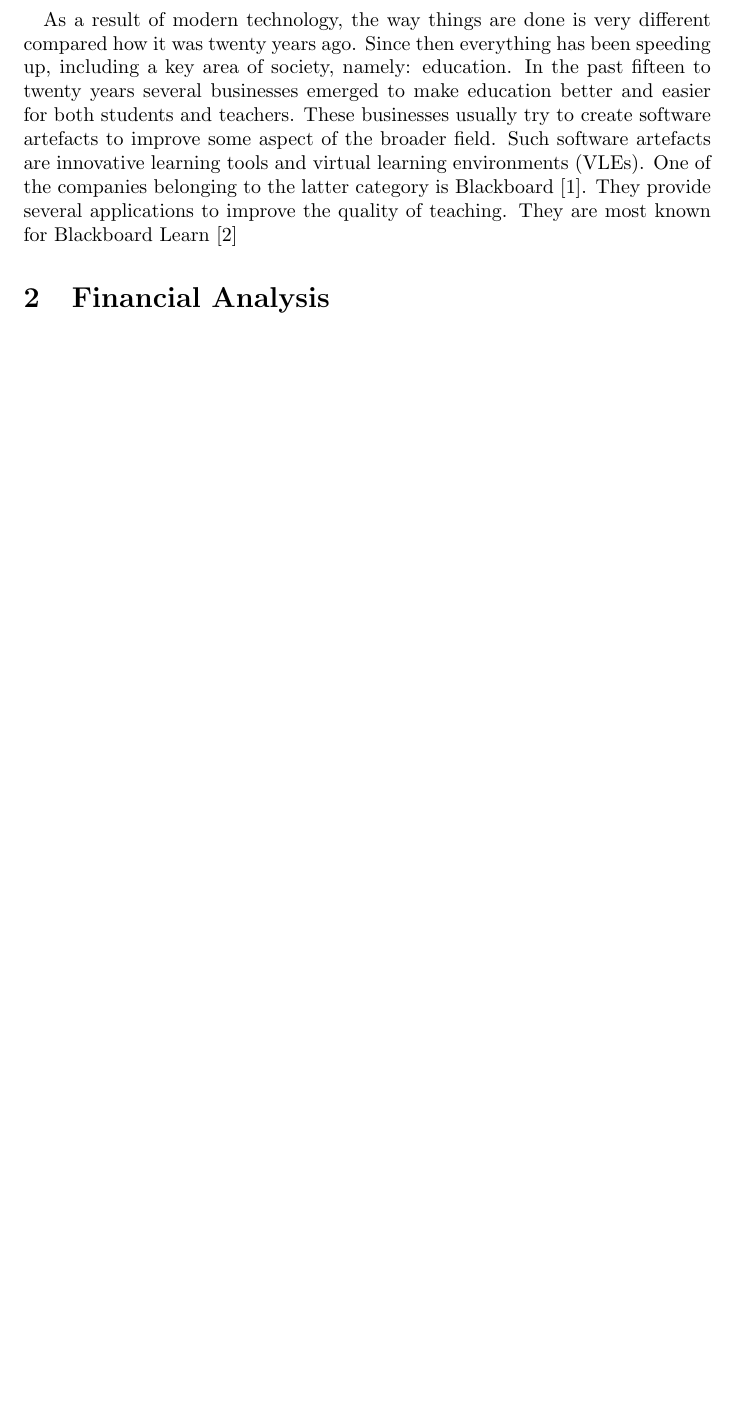
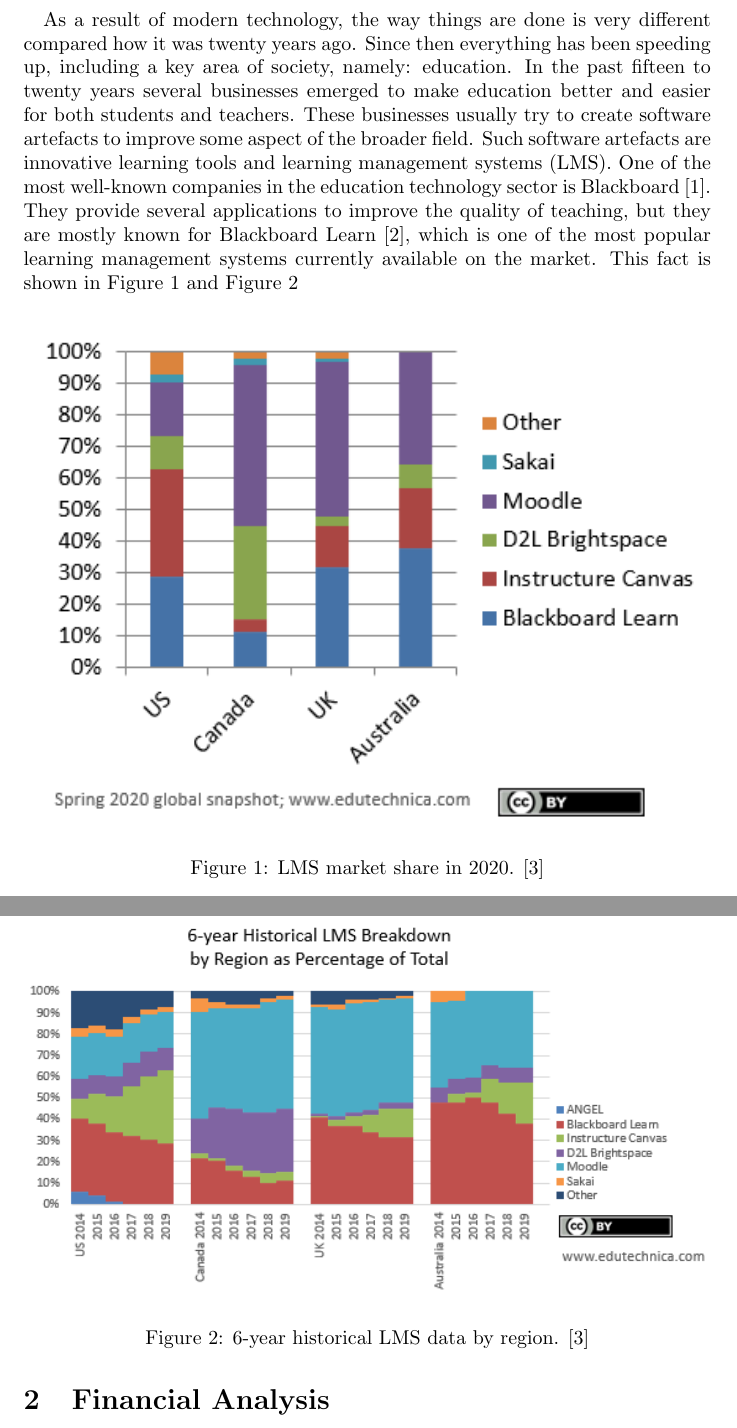
Before and after one commit to JustPawe/mcel-30032-report, a LaTeX paper (report.tex): part of page 4 of 5 before the commit and two parts of pages 4 and 5 of 6 after it, the two joined at a grey line, cut so that both start at the same text, the shorter picture padded with empty space. Compiled offline with pdfLaTeX.

Commit message:
Introduction

```diff
--- a/report.tex
+++ b/report.tex
@@ -1,5 +1,7 @@
 \documentclass[]{article}
 \usepackage[style=numeric,backend=biber,sorting=none]{biblatex}
+\usepackage{graphicx}
+\usepackage{float}
 \addbibresource{references.bib}
 
 % Title Page
@@ -23,5 +25,16 @@
 
 \section{Introduction}
 \paragraph{}
-As a result of modern technology, the way things are done is very different compared how it was twenty years ago. Since then everything has been speeding up, including a key area of society, namely: education. In the past fifteen to twenty years several businesses emerged to make education better and easier for both students and teachers. These businesses usually try to create software artefacts to improve some aspect of the broader field. Such software artefacts are innovative learning tools and virtual learning environments (VLEs). One of the companies belonging to the latter category is Blackboard \cite{Blackboard_UK}. They provide several applications to improve the quality of teaching. They are most known for Blackboard Learn \cite{Blackboard_Learn}
+As a result of modern technology, the way things are done is very different compared how it was twenty years ago. Since then everything has been speeding up, including a key area of society, namely: education. In the past fifteen to twenty years several businesses emerged to make education better and easier for both students and teachers. These businesses usually try to create software artefacts to improve some aspect of the broader field. Such software artefacts are innovative learning tools and learning management systems (LMS). One of the most well-known companies in the education technology sector is Blackboard \cite{Blackboard_UK}. They provide several applications to improve the quality of teaching, but they are mostly known for Blackboard Learn \cite{Blackboard_Learn}, which is one of the most popular learning management systems currently available on the market. This fact is shown in Figure \ref{fig:LMS-2020} and Figure \ref{fig:LMS-2020-6-year}
 
+\begin{figure}[H]
+    \centering
+    \includegraphics[width =\linewidth]{lms-vle-2020.png}
+    \caption{LMS market share in 2020. \cite{VLE-2020-IMG}}
+    \label{fig:LMS-2020}
+\end{figure}
+
+\begin{figure}
+    \centering
+    \includegraphics[width =\linewidth]{lms-vle-2020-y5.png}
+    \caption{6-year historical LMS data by region. \cite{VLE-2020-IMG}}
```
Also changed, not shown: references.bib (+14 -5 lines), lms-vle-2020-y5.png (added), lms-vle-2020.png (added), lms-vle-5-year.png (added), lms-vle.png (added), report.tex (4 more changed lines).
